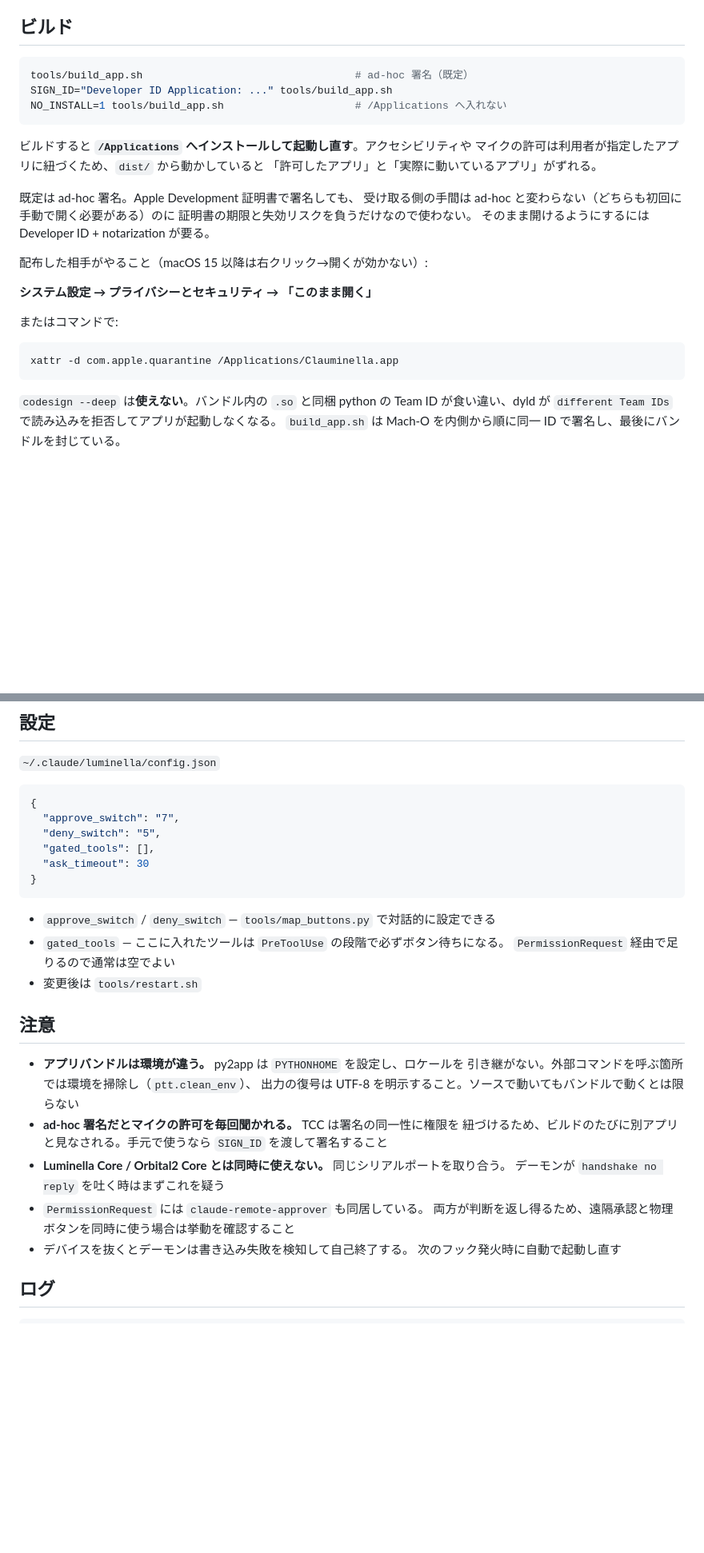
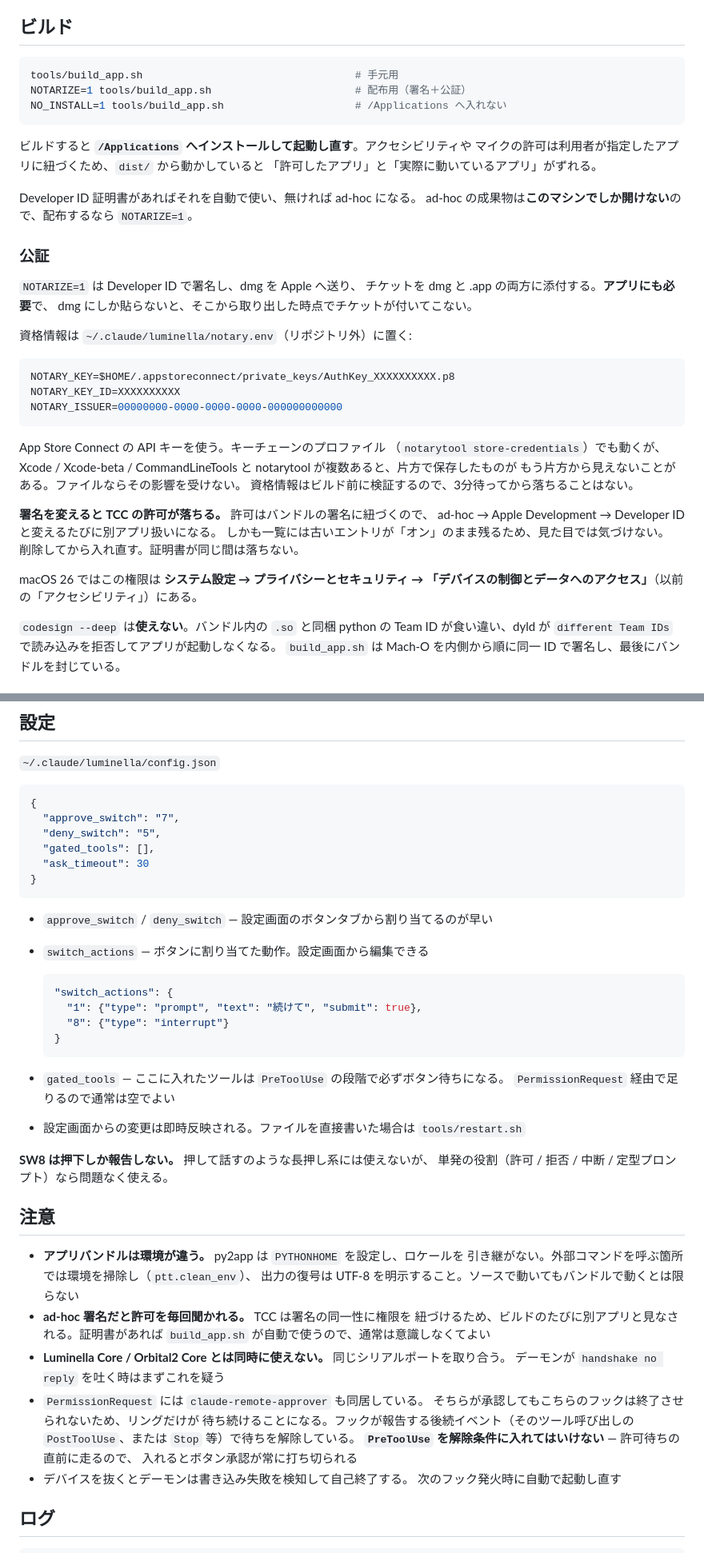
Before and after one commit to jprabadi-ship-it/claude-luminella, a Markdown page: README.md, 2 parts joined by grey strips. Shown at 80% size. Drawn GitHub-style; blank space fills up the shorter version.

Commit message:
Bring the README up to date with how the app now works
The build section still described ad-hoc as the default and walked the
recipient through opening an unsigned app, which has not been true since
notarisation landed. It also documented none of the settings window, the
per-switch roles or canned prompts, and told people to pass SIGN_ID by
hand for something the script now decides on its own.

Added what the notarisation path actually needs, including that the ticket
has to go on the app as well as the dmg, and that changing the signing
certificate silently drops the TCC grants while leaving the old entry
switched on. The remote-approver note now says how the wait is released
and warns against putting PreToolUse in that set.

Co-Authored-By: Claude Fable 5 <noreply@anthropic.com>

````diff
--- a/README.md
+++ b/README.md
@@ -95,8 +112,8 @@ tools/restart.sh        デーモン再起動（CLI版）
 ## ビルド
 
 ```sh
-tools/build_app.sh                                  # ad-hoc 署名（既定）
-SIGN_ID="Developer ID Application: ..." tools/build_app.sh
+tools/build_app.sh                                  # 手元用
+NOTARIZE=1 tools/build_app.sh                       # 配布用（署名＋公証）
 NO_INSTALL=1 tools/build_app.sh                     # /Applications へ入れない
 ```
 
@@ -104,20 +121,36 @@ NO_INSTALL=1 tools/build_app.sh                     # /Applications へ入れな
 マイクの許可は利用者が指定したアプリに紐づくため、`dist/` から動かしていると
 「許可したアプリ」と「実際に動いているアプリ」がずれる。
 
-既定は ad-hoc 署名。Apple Development 証明書で署名しても、
-受け取る側の手間は ad-hoc と変わらない（どちらも初回に手動で開く必要がある）のに
-証明書の期限と失効リスクを負うだけなので使わない。
-そのまま開けるようにするには Developer ID + notarization が要る。
+Developer ID 証明書があればそれを自動で使い、無ければ ad-hoc になる。
+ad-hoc の成果物は**このマシンでしか開けない**ので、配布するなら `NOTARIZE=1`。
 
-配布した相手がやること（macOS 15 以降は右クリック→開くが効かない）:
+### 公証
 
-**システム設定 → プライバシーとセキュリティ → 「このまま開く」**
+`NOTARIZE=1` は Developer ID で署名し、dmg を Apple へ送り、
+チケットを dmg と .app の両方に添付する。**アプリにも必要**で、
+dmg にしか貼らないと、そこから取り出した時点でチケットが付いてこない。
 
-またはコマンドで:
+資格情報は `~/.claude/luminella/notary.env`（リポジトリ外）に置く:
 
 ```sh
-xattr -d com.apple.quarantine /Applications/Clauminella.app
+NOTARY_KEY=$HOME/.appstoreconnect/private_keys/AuthKey_XXXXXXXXXX.p8
+NOTARY_KEY_ID=XXXXXXXXXX
+NOTARY_ISSUER=00000000-0000-0000-0000-000000000000
 ```
+
+App Store Connect の API キーを使う。キーチェーンのプロファイル
+（`notarytool store-credentials`）でも動くが、Xcode / Xcode-beta /
+CommandLineTools と notarytool が複数あると、片方で保存したものが
+もう片方から見えないことがある。ファイルならその影響を受けない。
+資格情報はビルド前に検証するので、3分待ってから落ちることはない。
+
+**署名を変えると TCC の許可が落ちる。** 許可はバンドルの署名に紐づくので、
+ad-hoc → Apple Development → Developer ID と変えるたびに別アプリ扱いになる。
+しかも一覧には古いエントリが「オン」のまま残るため、見た目では気づけない。
+削除してから入れ直す。証明書が同じ間は落ちない。
+
+macOS 26 ではこの権限は **システム設定 → プライバシーとセキュリティ →
+「デバイスの制御とデータへのアクセス」**（以前の「アクセシビリティ」）にある。
 
 `codesign --deep` は**使えない**。バンドル内の `.so` と同梱 python の
 Team ID が食い違い、dyld が
@@ -398,23 +431,39 @@ USB ケーブルの出ている側を奥とする。
 }
 ```
 
-- `approve_switch` / `deny_switch` — `tools/map_buttons.py` で対話的に設定できる
+- `approve_switch` / `deny_switch` — 設定画面のボタンタブから割り当てるのが早い
+- `switch_actions` — ボタンに割り当てた動作。設定画面から編集できる
+
+  ```json
+  "switch_actions": {
+    "1": {"type": "prompt", "text": "続けて", "submit": true},
+    "8": {"type": "interrupt"}
+  }
+  ```
+
 - `gated_tools` — ここに入れたツールは `PreToolUse` の段階で必ずボタン待ちになる。
   `PermissionRequest` 経由で足りるので通常は空でよい
-- 変更後は `tools/restart.sh`
+- 設定画面からの変更は即時反映される。ファイルを直接書いた場合は `tools/restart.sh`
+
+**SW8 は押下しか報告しない。** 押して話すのような長押し系には使えないが、
+単発の役割（許可 / 拒否 / 中断 / 定型プロンプト）なら問題なく使える。
 
 ## 注意
 
 - **アプリバンドルは環境が違う。** py2app は `PYTHONHOME` を設定し、ロケールを
   引き継がない。外部コマンドを呼ぶ箇所では環境を掃除し（`ptt.clean_env`）、
   出力の復号は UTF-8 を明示すること。ソースで動いてもバンドルで動くとは限らない
-- **ad-hoc 署名だとマイクの許可を毎回聞かれる。** TCC は署名の同一性に権限を
-  紐づけるため、ビルドのたびに別アプリと見なされる。手元で使うなら
-  `SIGN_ID` を渡して署名すること
+- **ad-hoc 署名だと許可を毎回聞かれる。** TCC は署名の同一性に権限を
+  紐づけるため、ビルドのたびに別アプリと見なされる。証明書があれば
+  `build_app.sh` が自動で使うので、通常は意識しなくてよい
 - **Luminella Core / Orbital2 Core とは同時に使えない。** 同じシリアルポートを取り合う。
   デーモンが `handshake no reply` を吐く時はまずこれを疑う
 - `PermissionRequest` には `claude-remote-approver` も同居している。
-  両方が判断を返し得るため、遠隔承認と物理ボタンを同時に使う場合は挙動を確認すること
+  そちらが承認してもこちらのフックは終了させられないため、リングだけが
+  待ち続けることになる。フックが報告する後続イベント（そのツール呼び出しの
+  `PostToolUse`、または `Stop` 等）で待ちを解除している。
+  **`PreToolUse` を解除条件に入れてはいけない** — 許可待ちの直前に走るので、
+  入れるとボタン承認が常に打ち切られる
 - デバイスを抜くとデーモンは書き込み失敗を検知して自己終了する。
   次のフック発火時に自動で起動し直す
 
````
Also changed, not shown: other parts of README.md (+18 -1 lines).
